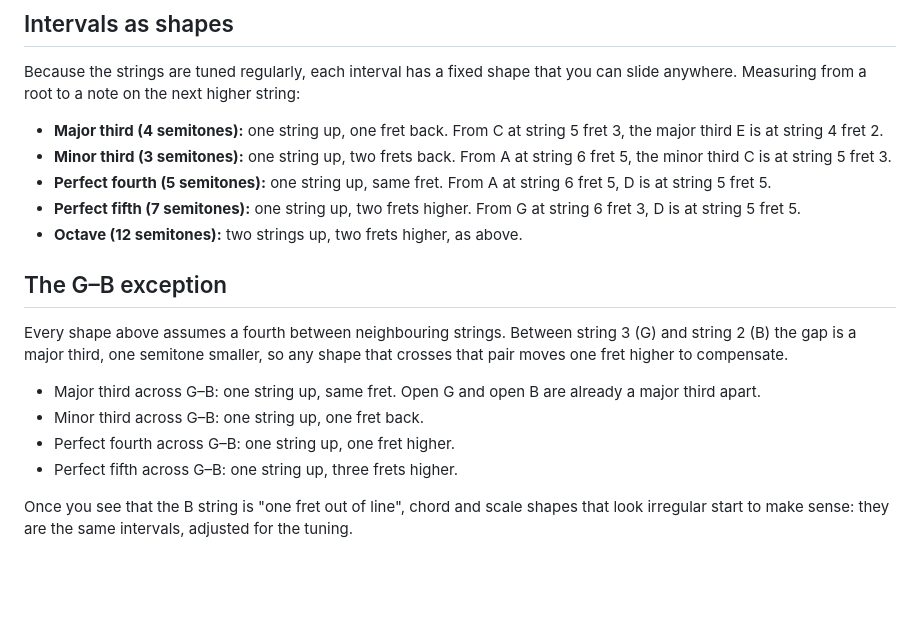
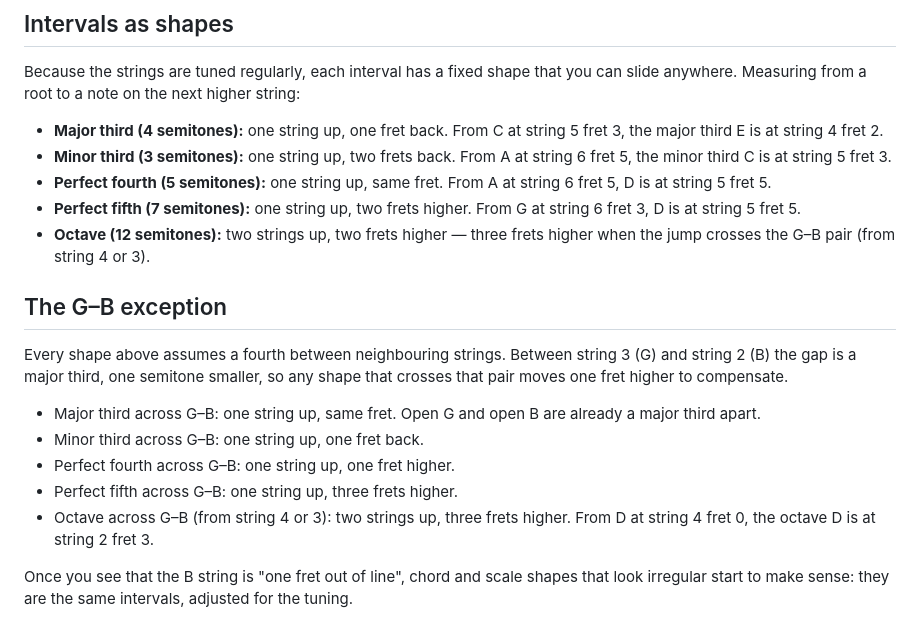
Before and after one commit to mharner33/guitar-chat, a Markdown page: guides/reading-the-fretboard.md, the part around the change. GitHub-like rendering; blank space fills up the shorter version.

Commit message:
fix(guides): make octave shape self-contained and add it to the G-B exceptions
Co-Authored-By: Claude Sonnet 5.5 <noreply@anthropic.com>

```diff
--- a/guides/reading-the-fretboard.md
+++ b/guides/reading-the-fretboard.md
@@ -74,7 +74,7 @@ Because the strings are tuned regularly, each interval has a fixed shape that yo
 - **Minor third (3 semitones):** one string up, two frets back. From A at string 6 fret 5, the minor third C is at string 5 fret 3.
 - **Perfect fourth (5 semitones):** one string up, same fret. From A at string 6 fret 5, D is at string 5 fret 5.
 - **Perfect fifth (7 semitones):** one string up, two frets higher. From G at string 6 fret 3, D is at string 5 fret 5.
-- **Octave (12 semitones):** two strings up, two frets higher, as above.
+- **Octave (12 semitones):** two strings up, two frets higher — three frets higher when the jump crosses the G–B pair (from string 4 or 3).
 
 ## The G–B exception
 
@@ -84,5 +84,6 @@ Every shape above assumes a fourth between neighbouring strings. Between string
 - Minor third across G–B: one string up, one fret back.
 - Perfect fourth across G–B: one string up, one fret higher.
 - Perfect fifth across G–B: one string up, three frets higher.
+- Octave across G–B (from string 4 or 3): two strings up, three frets higher. From D at string 4 fret 0, the octave D is at string 2 fret 3.
 
 Once you see that the B string is "one fret out of line", chord and scale shapes that look irregular start to make sense: they are the same intervals, adjusted for the tuning.
```
